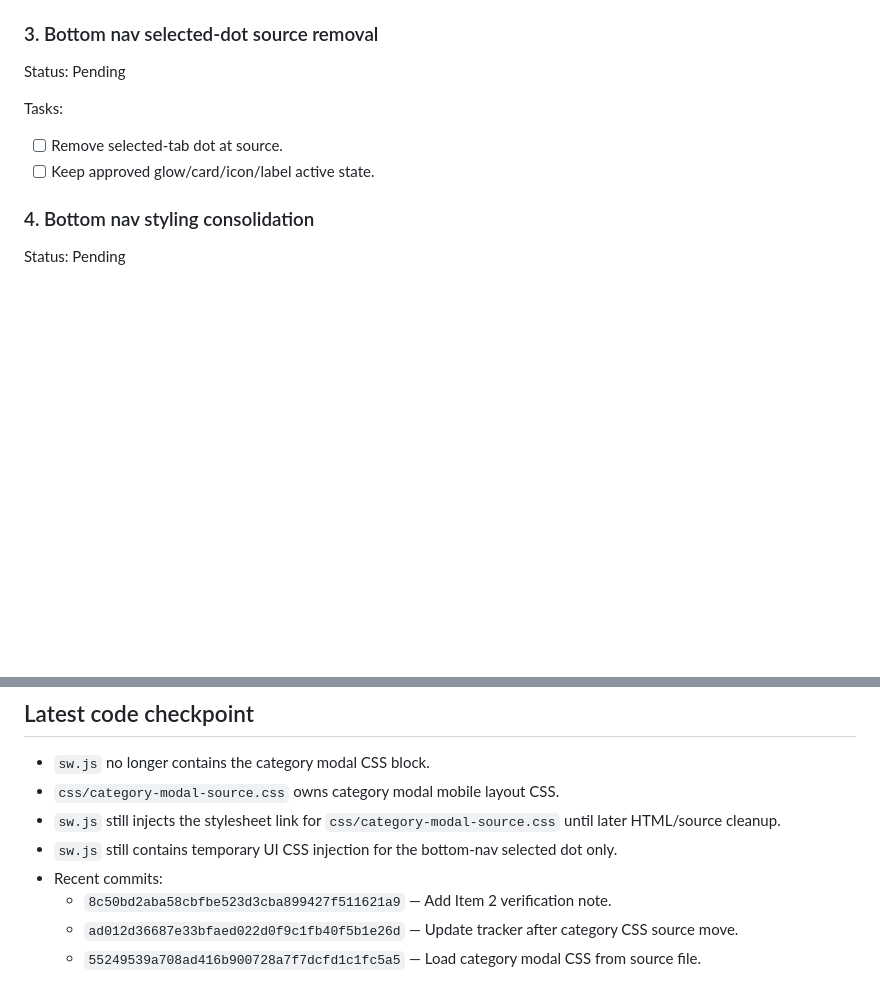
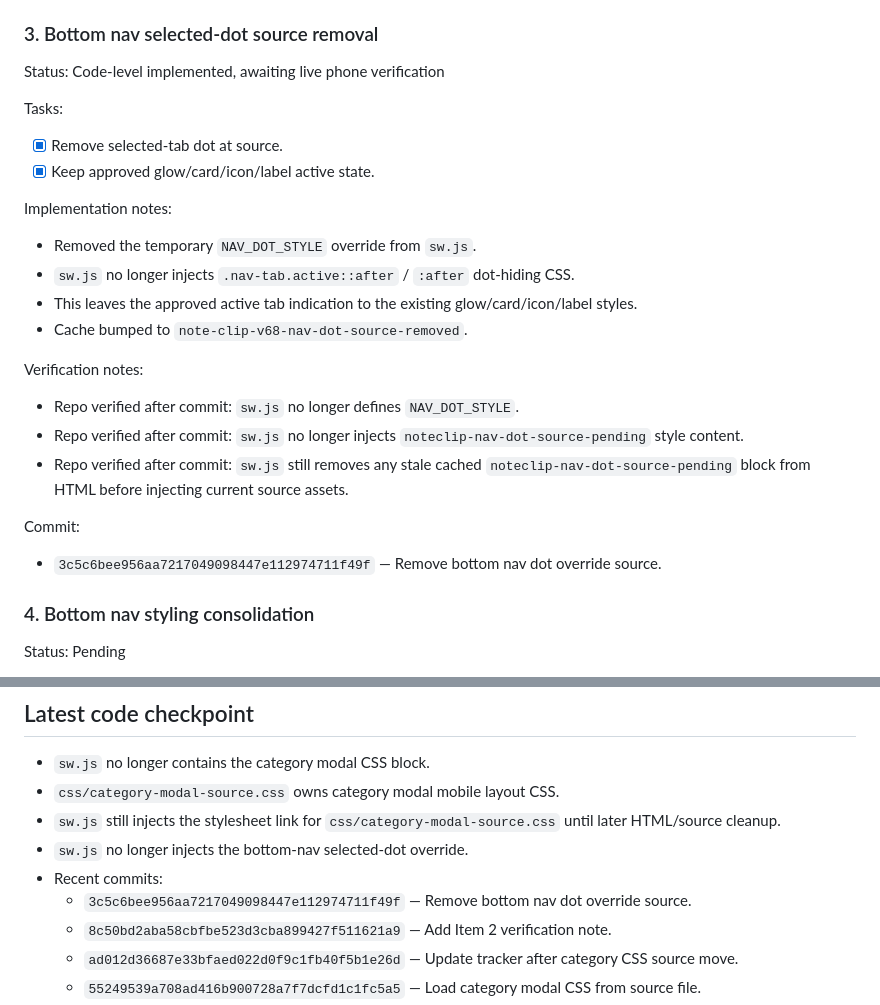
Before and after one commit to davidfontenelle80-cloud/note-clip, a Markdown page: TEMPORARY_TRACKER.md, 2 parts joined by grey strips. Drawn GitHub-style; blank space fills up the shorter version.

Commit message:
Update tracker after nav dot source removal

```diff
--- a/TEMPORARY_TRACKER.md
+++ b/TEMPORARY_TRACKER.md
@@ -63,11 +63,25 @@ Commits:
 - `8c50bd2aba58cbfbe523d3cba899427f511621a9` — Add Item 2 verification note.
 
 ### 3. Bottom nav selected-dot source removal
-Status: Pending
+Status: Code-level implemented, awaiting live phone verification
 
 Tasks:
-- [ ] Remove selected-tab dot at source.
-- [ ] Keep approved glow/card/icon/label active state.
+- [x] Remove selected-tab dot at source.
+- [x] Keep approved glow/card/icon/label active state.
+
+Implementation notes:
+- Removed the temporary `NAV_DOT_STYLE` override from `sw.js`.
+- `sw.js` no longer injects `.nav-tab.active::after` / `:after` dot-hiding CSS.
+- This leaves the approved active tab indication to the existing glow/card/icon/label styles.
+- Cache bumped to `note-clip-v68-nav-dot-source-removed`.
+
+Verification notes:
+- Repo verified after commit: `sw.js` no longer defines `NAV_DOT_STYLE`.
+- Repo verified after commit: `sw.js` no longer injects `noteclip-nav-dot-source-pending` style content.
+- Repo verified after commit: `sw.js` still removes any stale cached `noteclip-nav-dot-source-pending` block from HTML before injecting current source assets.
+
+Commit:
+- `3c5c6bee956aa7217049098447e112974711f49f` — Remove bottom nav dot override source.
 
 ### 4. Bottom nav styling consolidation
 Status: Pending
@@ -103,8 +117,9 @@ Tasks:
 - `sw.js` no longer contains the category modal CSS block.
 - `css/category-modal-source.css` owns category modal mobile layout CSS.
 - `sw.js` still injects the stylesheet link for `css/category-modal-source.css` until later HTML/source cleanup.
-- `sw.js` still contains temporary UI CSS injection for the bottom-nav selected dot only.
+- `sw.js` no longer injects the bottom-nav selected-dot override.
 - Recent commits:
+  - `3c5c6bee956aa7217049098447e112974711f49f` — Remove bottom nav dot override source.
   - `8c50bd2aba58cbfbe523d3cba899427f511621a9` — Add Item 2 verification note.
   - `ad012d36687e33bfaed022d0f9c1fb40f5b1e26d` — Update tracker after category CSS source move.
   - `55249539a708ad416b900728a7f7dcfd1c1fc5a5` — Load category modal CSS from source file.
```
